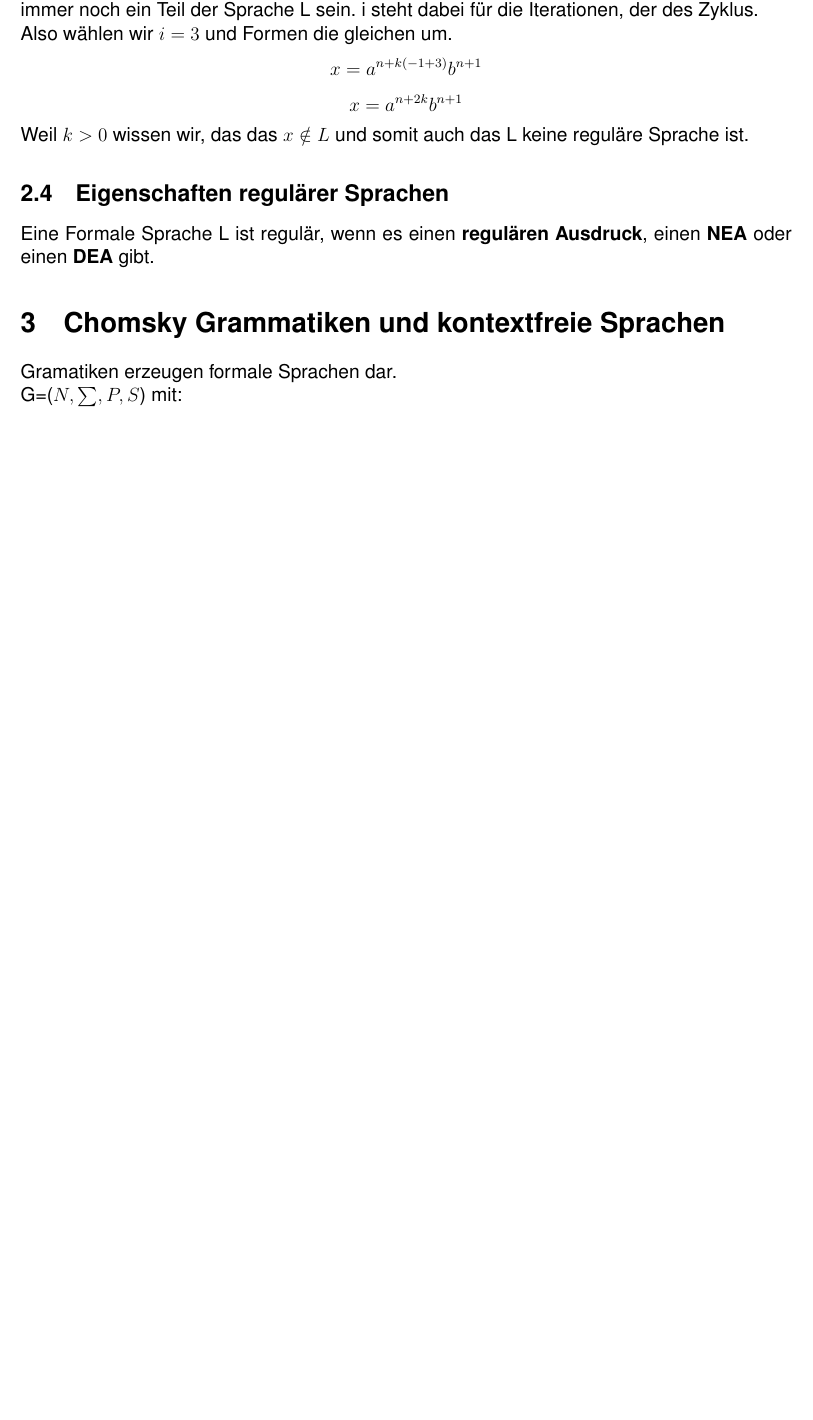
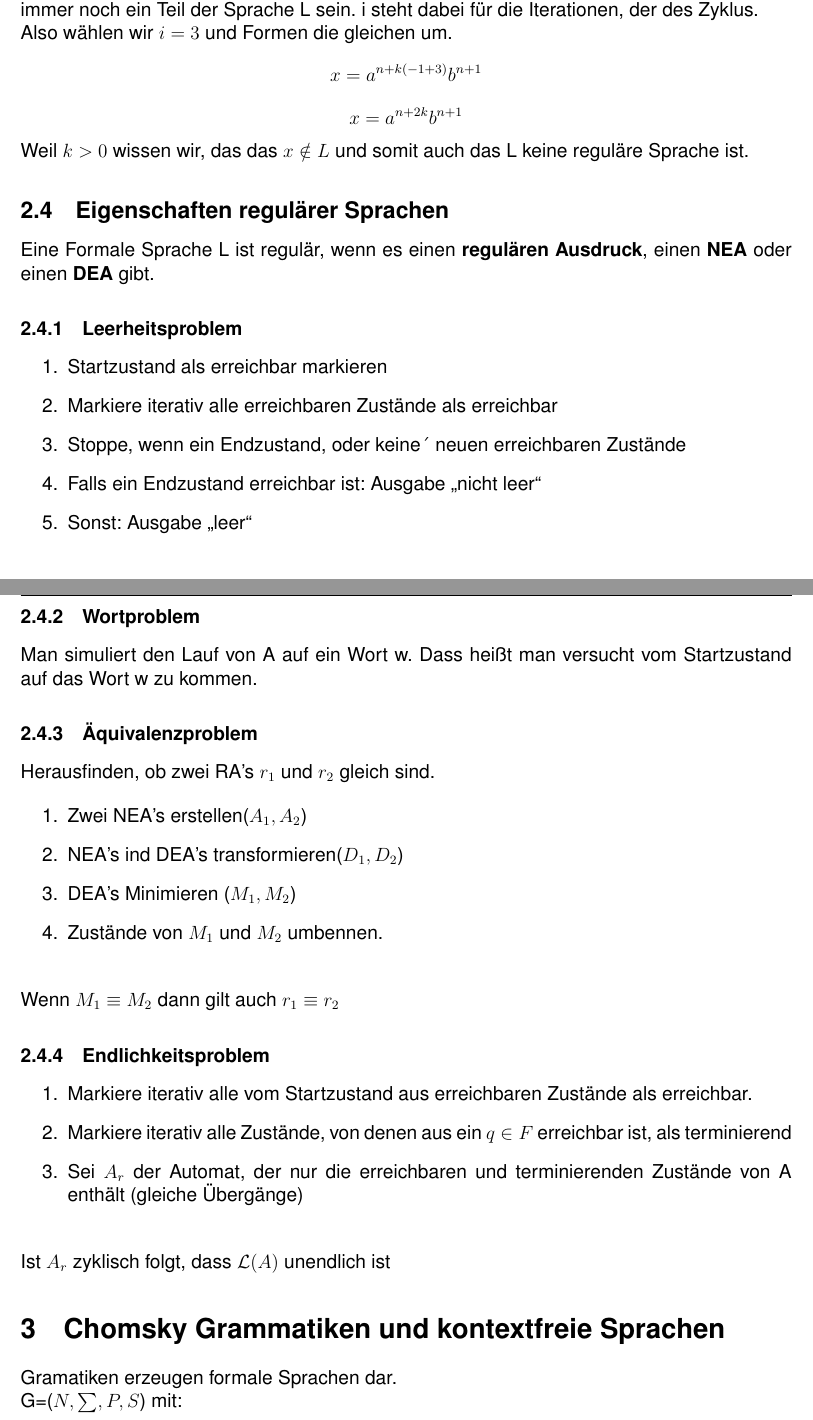
Before and after one commit to RauschRobin/Formale-Sprachen-und-Automaten, a LaTeX document (Formale_Sprachen_und_Automaten.tex): part of page 14 of 17 before the commit and two parts of pages 14 and 15 of 18 after it, the two joined at a grey line, cut so that both start at the same text, the shorter picture padded with empty space. Compiled offline with pdfLaTeX.

Commit message:
Eigenschaften Reguläre Sprachen

```diff
--- a/Formale_Sprachen_und_Automaten.tex
+++ b/Formale_Sprachen_und_Automaten.tex
@@ -306,6 +306,44 @@ Weil $k>0$ wissen wir, das das $x \notin L$ und somit auch das L keine reguläre
 
 Eine Formale Sprache L ist regulär, wenn es einen \textbf{regulären Ausdruck}, einen \textbf{NEA} oder einen \textbf{DEA} gibt.
 
+\subsubsection{Leerheitsproblem}
+
+\begin{enumerate}
+\item Startzustand als erreichbar markieren
+\item Markiere iterativ alle erreichbaren Zustände als erreichbar
+\item Stoppe, wenn ein Endzustand, oder keine´ neuen erreichbaren Zustände
+\item Falls ein Endzustand erreichbar ist: Ausgabe „nicht leer“
+\item Sonst: Ausgabe „leer“
+\end{enumerate}
+
+\subsubsection{Wortproblem}
+
+Man simuliert den Lauf von A auf ein Wort w. Dass heißt man versucht vom Startzustand auf das Wort w zu kommen.
+
+\subsubsection{Äquivalenzproblem}
+
+Herausfinden, ob zwei RA's $r_1$ und $r_2$ gleich sind.
+
+\begin{enumerate}
+\item Zwei NEA's erstellen($A_1, A_2$)
+\item NEA's ind DEA's transformieren($D_1, D_2$)
+\item DEA's Minimieren ($M_1, M_2$)
+\item Zustände von $M_1$ und $M_2$ umbennen.
+\end{enumerate}
+~\newline
+Wenn $M_1 \equiv M_2$ dann gilt auch $r_1 \equiv r_2$
+
+\subsubsection{Endlichkeitsproblem}
+
+\begin{enumerate}
+\item Markiere iterativ alle vom Startzustand aus erreichbaren Zustände als erreichbar.
+\item Markiere iterativ alle Zustände, von denen aus ein $q \in F$ erreichbar ist, als terminierend
+\item Sei $A_r$ der Automat, der nur die erreichbaren und terminierenden Zustände von A enthält
+(gleiche Übergänge)
+\end{enumerate}
+~\newline
+Ist $A_r$ zyklisch folgt, dass $\mathcal{L}(A)$ unendlich ist
+
 \section{Chomsky Grammatiken und kontextfreie Sprachen}
 	Gramatiken erzeugen formale Sprachen dar.\\
 	G=($N, \sum , P, S$) mit:\\
```
Also changed, not shown: Formale_Sprachen_und_Automaten.pdf.
